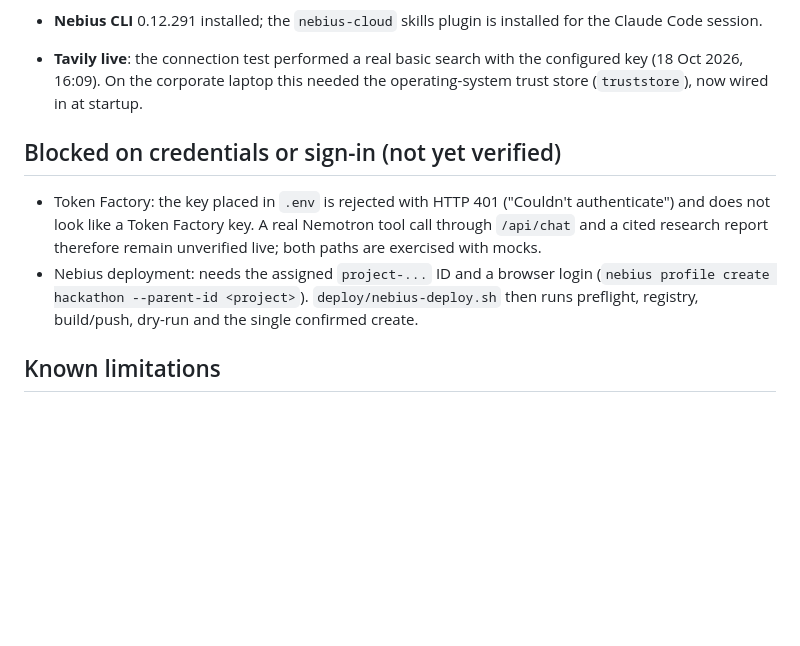
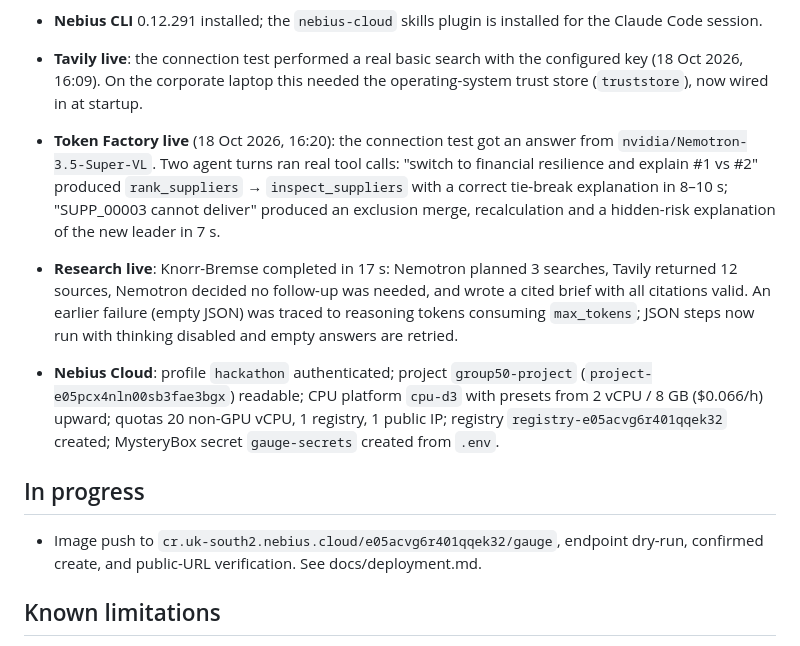
Before and after one commit to ohMySol/kebab-ai-hackathon-project, a Markdown page: IMPLEMENTATION_STATUS.md, the part around the change. GitHub-like rendering; blank space fills up the shorter version.

Commit message:
Record live verification and Nebius preparation in status

```diff
--- a/IMPLEMENTATION_STATUS.md
+++ b/IMPLEMENTATION_STATUS.md
@@ -10,10 +10,13 @@
 
 - **Tavily live**: the connection test performed a real basic search with the configured key (18 Oct 2026, 16:09). On the corporate laptop this needed the operating-system trust store (`truststore`), now wired in at startup.
 
-## Blocked on credentials or sign-in (not yet verified)
+- **Token Factory live** (18 Oct 2026, 16:20): the connection test got an answer from `nvidia/Nemotron-3.5-Super-VL`. Two agent turns ran real tool calls: "switch to financial resilience and explain #1 vs #2" produced `rank_suppliers` → `inspect_suppliers` with a correct tie-break explanation in 8–10 s; "SUPP_00003 cannot deliver" produced an exclusion merge, recalculation and a hidden-risk explanation of the new leader in 7 s.
+- **Research live**: Knorr-Bremse completed in 17 s: Nemotron planned 3 searches, Tavily returned 12 sources, Nemotron decided no follow-up was needed, and wrote a cited brief with all citations valid. An earlier failure (empty JSON) was traced to reasoning tokens consuming `max_tokens`; JSON steps now run with thinking disabled and empty answers are retried.
+- **Nebius Cloud**: profile `hackathon` authenticated; project `group50-project` (`project-e05pcx4nln00sb3fae3bgx`) readable; CPU platform `cpu-d3` with presets from 2 vCPU / 8 GB ($0.066/h) upward; quotas 20 non-GPU vCPU, 1 registry, 1 public IP; registry `registry-e05acvg6r401qqek32` created; MysteryBox secret `gauge-secrets` created from `.env`.
 
-- Token Factory: the key placed in `.env` is rejected with HTTP 401 ("Couldn't authenticate") and does not look like a Token Factory key. A real Nemotron tool call through `/api/chat` and a cited research report therefore remain unverified live; both paths are exercised with mocks.
-- Nebius deployment: needs the assigned `project-...` ID and a browser login (`nebius profile create hackathon --parent-id <project>`). `deploy/nebius-deploy.sh` then runs preflight, registry, build/push, dry-run and the single confirmed create.
+## In progress
+
+- Image push to `cr.uk-south2.nebius.cloud/e05acvg6r401qqek32/gauge`, endpoint dry-run, confirmed create, and public-URL verification. See docs/deployment.md.
 
 ## Known limitations
 
```
